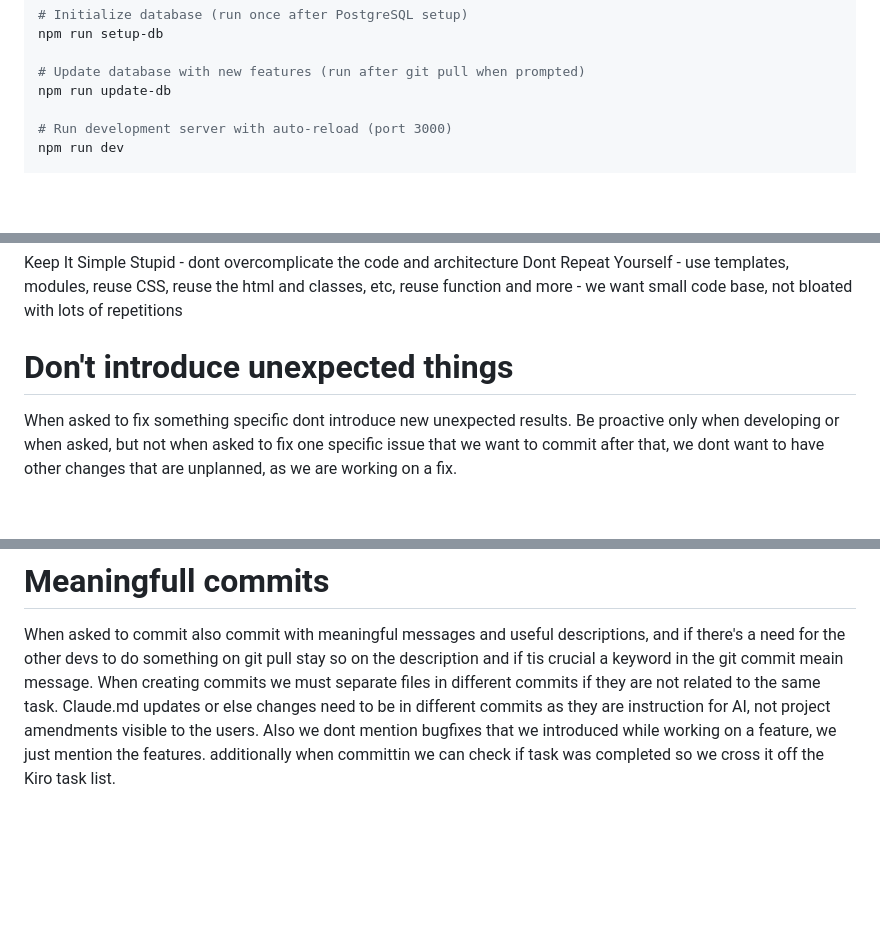
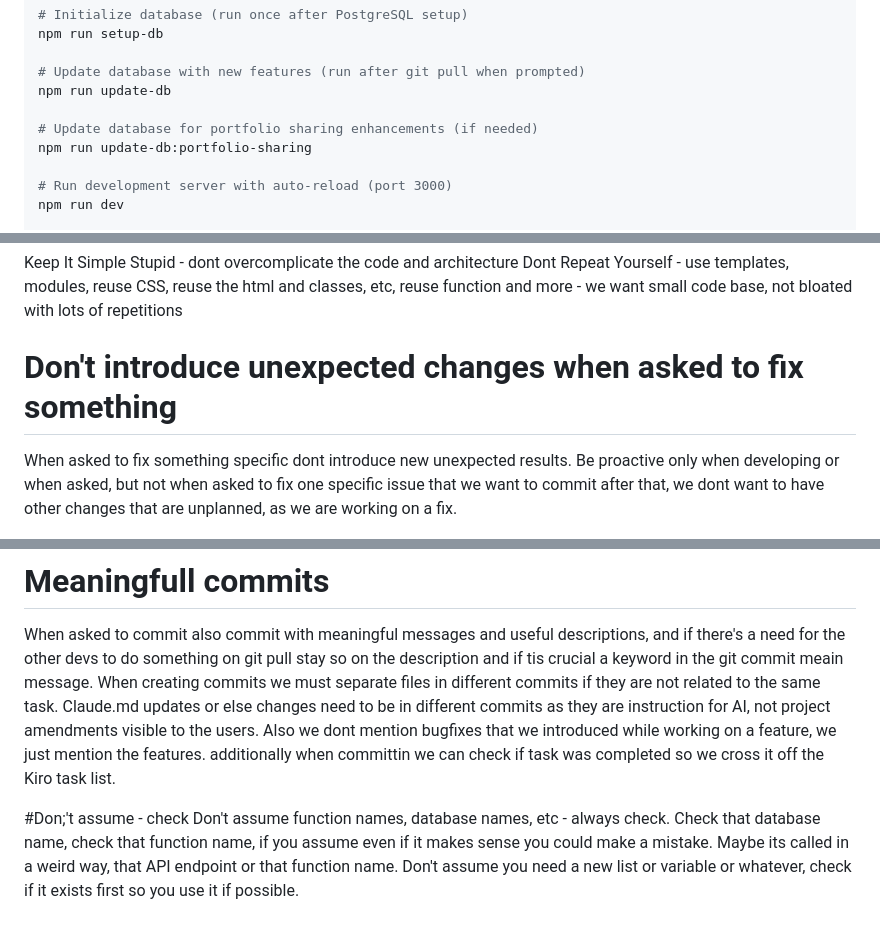
Before and after one commit to xAleksandar/Investments_OnBitocinStandard, a Markdown page: CLAUDE.md, 3 parts joined by grey strips. Rendered like a GitHub page; blank space fills up the shorter version.

Commit message:
Update development guidelines for database scripts and task management
- Add update-db:portfolio-sharing command documentation
- Clarify instructions for fixing specific issues without unplanned changes
- Add verification guidelines for function/database names
- Emphasize checking existing variables before creating new ones

🤖 Generated with [Claude Code](https://claude.ai/code)

Co-Authored-By: Claude <noreply@anthropic.com>

```diff
--- a/CLAUDE.md
+++ b/CLAUDE.md
@@ -41,6 +41,9 @@ npm run setup-db
 
 # Update database with new features (run after git pull when prompted)
 npm run update-db
+
+# Update database for portfolio sharing enhancements (if needed)
+npm run update-db:portfolio-sharing
 
 # Run development server with auto-reload (port 3000)
 npm run dev
@@ -237,10 +240,16 @@ Other developers are developing this project, so when we do database updates we
 Keep It Simple Stupid - dont overcomplicate the code and architecture
 Dont Repeat Yourself - use templates, modules, reuse CSS, reuse the html and classes, etc, reuse function and more - we want small code base, not bloated with lots of repetitions
 
-# Don't introduce unexpected things
+# Don't introduce unexpected changes when asked to fix something
 When asked to fix something specific dont introduce new unexpected results.
 Be proactive only when developing or when asked, but not when asked to fix one specific issue that we want to commit after that, we dont want to have other changes that are unplanned, as we are working on a fix.
 
 # Meaningfull commits
 When asked to commit also commit with meaningful messages and useful descriptions, and if there's a need for the other devs to do something on git pull stay so on the description and if tis crucial a keyword in the git commit meain message. When creating commits we must separate files in different commits if they are not related to the same task. Claude.md updates or else changes need to be in different commits as they are instruction for AI, not project amendments visible to the users. Also we dont mention bugfixes that we introduced while working on a feature, we just mention the features.
 additionally when committin we can check if task was completed so we cross it off the Kiro task list.
+
+#Don;'t assume - check
+Don't assume function names, database names, etc - always check.
+Check that database name, check that function name, if you assume even if it makes sense you could make a mistake.
+Maybe its called in a weird way, that API endpoint or that function name.
+Don't assume you need a new list or variable or whatever, check if it exists first so you use it if possible.
```
